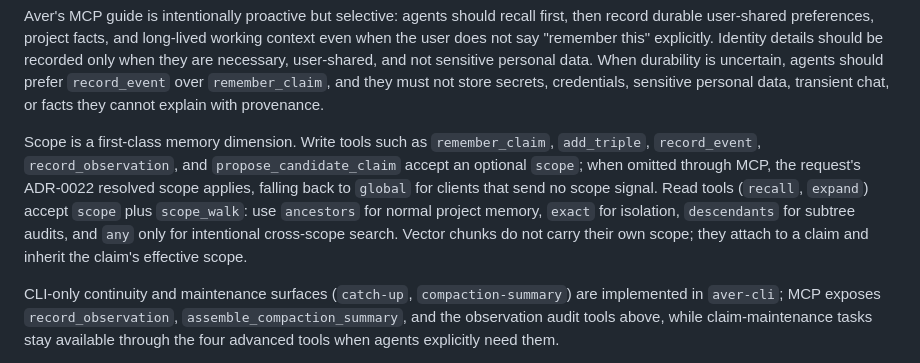
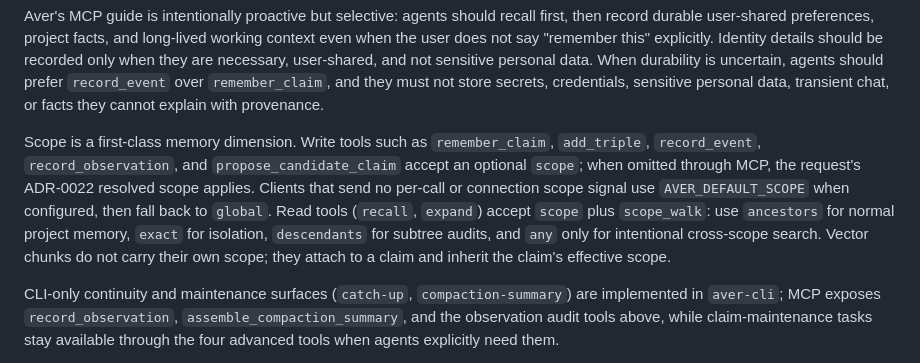
Before and after one commit to 5queezer/aver, a Markdown page: README.md, the part around the change. Rendered like a GitHub page.

Commit message:
docs: align scope fallback and schema cost

```diff
--- a/README.md
+++ b/README.md
@@ -219,7 +219,7 @@ MCP currently exposes 18 tools through a progressive discovery card so agents ke
 
 Aver's MCP guide is intentionally proactive but selective: agents should recall first, then record durable user-shared preferences, project facts, and long-lived working context even when the user does not say "remember this" explicitly. Identity details should be recorded only when they are necessary, user-shared, and not sensitive personal data. When durability is uncertain, agents should prefer `record_event` over `remember_claim`, and they must not store secrets, credentials, sensitive personal data, transient chat, or facts they cannot explain with provenance.
 
-Scope is a first-class memory dimension. Write tools such as `remember_claim`, `add_triple`, `record_event`, `record_observation`, and `propose_candidate_claim` accept an optional `scope`; when omitted through MCP, the request's ADR-0022 resolved scope applies, falling back to `global` for clients that send no scope signal. Read tools (`recall`, `expand`) accept `scope` plus `scope_walk`: use `ancestors` for normal project memory, `exact` for isolation, `descendants` for subtree audits, and `any` only for intentional cross-scope search. Vector chunks do not carry their own scope; they attach to a claim and inherit the claim's effective scope.
+Scope is a first-class memory dimension. Write tools such as `remember_claim`, `add_triple`, `record_event`, `record_observation`, and `propose_candidate_claim` accept an optional `scope`; when omitted through MCP, the request's ADR-0022 resolved scope applies. Clients that send no per-call or connection scope signal use `AVER_DEFAULT_SCOPE` when configured, then fall back to `global`. Read tools (`recall`, `expand`) accept `scope` plus `scope_walk`: use `ancestors` for normal project memory, `exact` for isolation, `descendants` for subtree audits, and `any` only for intentional cross-scope search. Vector chunks do not carry their own scope; they attach to a claim and inherit the claim's effective scope.
 
 CLI-only continuity and maintenance surfaces (`catch-up`, `compaction-summary`) are implemented in `aver-cli`; MCP exposes `record_observation`, `assemble_compaction_summary`, and the observation audit tools above, while claim-maintenance tasks stay available through the four advanced tools when agents explicitly need them.
 
```
Also changed, not shown: doc/adr/0021-scope-as-first-class-memory-dimension.md (+4 -2 lines).
